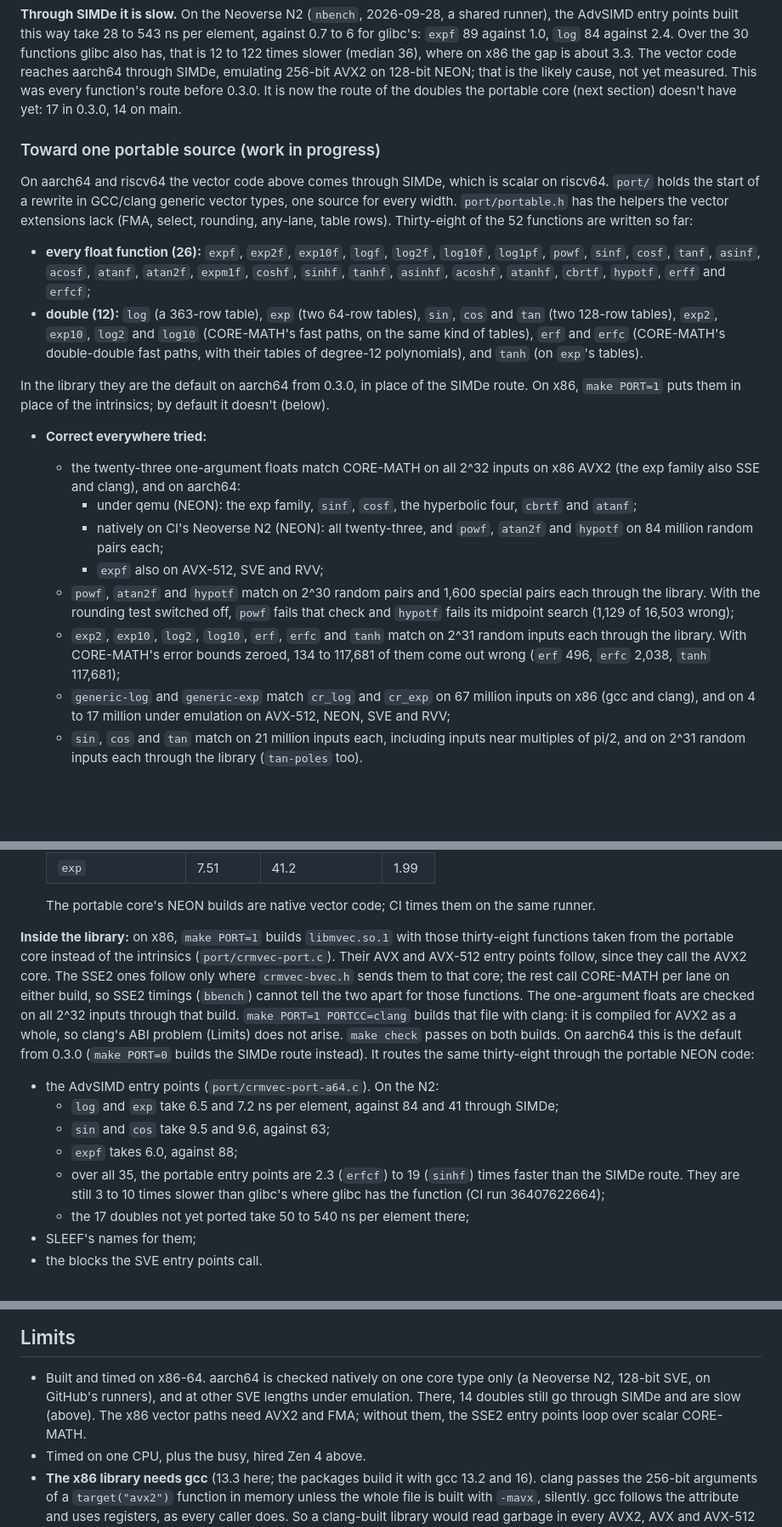
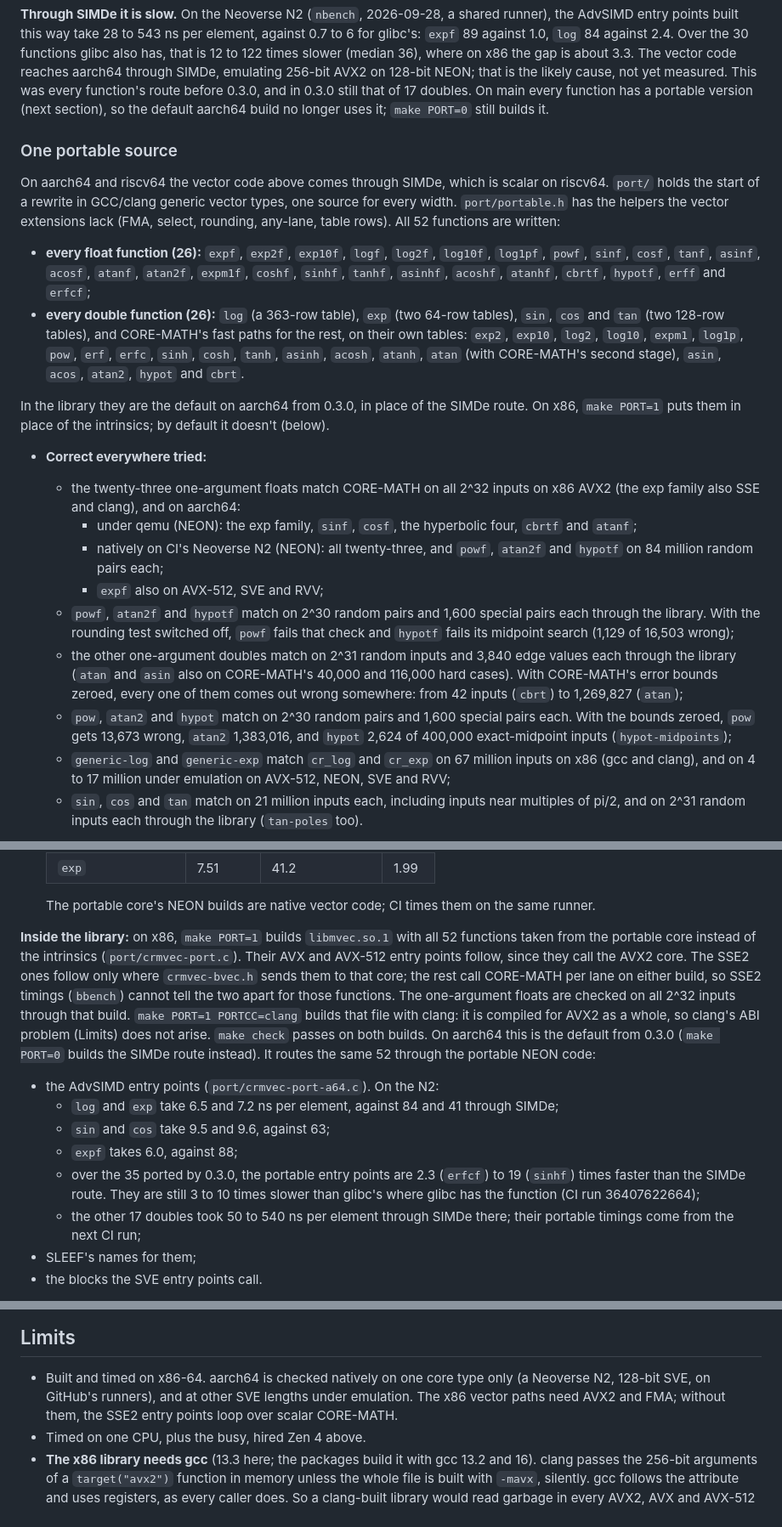
Before and after one commit to anun333/crmvec, a Markdown page: README.md, 3 parts joined by grey strips. Shown at 85% size. Drawn GitHub-style; blank space fills up the shorter version.

Commit message:
README: every function in the portable core
All 52 functions now have a portable version, so the default aarch64
build no longer takes the SIMDe route for any of them (PORT=0 still
builds it). The checks for the new doubles, their controls, and the N2
timings still to come from the next CI run.

Co-Authored-By: Claude Opus 5.5 <noreply@anthropic.com>

```diff
--- a/README.md
+++ b/README.md
@@ -449,25 +449,27 @@ against 2.4. Over the 30 functions glibc also has, that is 12 to 122 times
 slower (median 36), where on x86 the gap is about 3.3. The vector code
 reaches aarch64 through SIMDe, emulating 256-bit AVX2 on 128-bit NEON;
 that is the likely cause, not yet measured. This was every function's
-route before 0.3.0. It is now the route of the doubles the portable
-core (next section) doesn't have yet: 17 in 0.3.0, 14 on main.
+route before 0.3.0, and in 0.3.0 still that of 17 doubles. On main every
+function has a portable version (next section), so the default aarch64
+build no longer uses it; `make PORT=0` still builds it.
 
-### Toward one portable source (work in progress)
+### One portable source
 
 On aarch64 and riscv64 the vector code above comes through SIMDe, which is
 scalar on riscv64. `port/` holds the start of a rewrite in GCC/clang
 generic vector types, one source for every width. `port/portable.h` has
 the helpers the vector extensions lack (FMA, select, rounding, any-lane,
-table rows). Thirty-eight of the 52 functions are written so far:
+table rows). All 52 functions are written:
 - **every float function (26):** `expf`, `exp2f`, `exp10f`, `logf`,
   `log2f`, `log10f`, `log1pf`, `powf`, `sinf`, `cosf`, `tanf`, `asinf`,
   `acosf`, `atanf`, `atan2f`, `expm1f`, `coshf`, `sinhf`, `tanhf`,
   `asinhf`, `acoshf`, `atanhf`, `cbrtf`, `hypotf`, `erff` and `erfcf`;
-- **double (12):** `log` (a 363-row table), `exp` (two 64-row tables),
-  `sin`, `cos` and `tan` (two 128-row tables), `exp2`, `exp10`, `log2`
-  and `log10` (CORE-MATH's fast paths, on the same kind of tables), `erf`
-  and `erfc` (CORE-MATH's double-double fast paths, with their tables of
-  degree-12 polynomials), and `tanh` (on `exp`'s tables).
+- **every double function (26):** `log` (a 363-row table), `exp` (two
+  64-row tables), `sin`, `cos` and `tan` (two 128-row tables), and
+  CORE-MATH's fast paths for the rest, on their own tables: `exp2`,
+  `exp10`, `log2`, `log10`, `expm1`, `log1p`, `pow`, `erf`, `erfc`,
+  `sinh`, `cosh`, `tanh`, `asinh`, `acosh`, `atanh`, `atan` (with
+  CORE-MATH's second stage), `asin`, `acos`, `atan2`, `hypot` and `cbrt`.
 
 In the library they are the default on aarch64 from 0.3.0, in place of
 the SIMDe route. On x86, `make PORT=1` puts them in place of the
@@ -484,10 +486,15 @@ intrinsics; by default it doesn't (below).
     special pairs each through the library. With the rounding test switched
     off, `powf` fails that check and `hypotf` fails its midpoint search
     (1,129 of 16,503 wrong);
-  - `exp2`, `exp10`, `log2`, `log10`, `erf`, `erfc` and `tanh` match on
-    2^31 random inputs each through the library. With CORE-MATH's error
-    bounds zeroed, 134 to 117,681 of them come out wrong (`erf` 496, `erfc`
-    2,038, `tanh` 117,681);
+  - the other one-argument doubles match on 2^31 random inputs and 3,840
+    edge values each through the library (`atan` and `asin` also on
+    CORE-MATH's 40,000 and 116,000 hard cases). With CORE-MATH's error
+    bounds zeroed, every one of them comes out wrong somewhere: from 42
+    inputs (`cbrt`) to 1,269,827 (`atan`);
+  - `pow`, `atan2` and `hypot` match on 2^30 random pairs and 1,600
+    special pairs each. With the bounds zeroed, `pow` gets 13,673 wrong,
+    `atan2` 1,383,016, and `hypot` 2,624 of 400,000 exact-midpoint inputs
+    (`hypot-midpoints`);
   - `generic-log` and `generic-exp` match `cr_log` and `cr_exp` on 67
     million inputs on x86 (gcc and clang), and on 4 to 17 million under
     emulation on AVX-512, NEON, SVE and RVV;
@@ -531,7 +538,7 @@ intrinsics; by default it doesn't (below).
   the same runner.
 
 **Inside the library:** on x86, `make PORT=1` builds
-`libmvec.so.1` with those thirty-eight functions taken from the portable core
+`libmvec.so.1` with all 52 functions taken from the portable core
 instead of the intrinsics (`port/crmvec-port.c`). Their AVX and AVX-512 entry
 points follow, since they call the AVX2 core. The SSE2 ones follow only where
 `crmvec-bvec.h` sends them to that core; the rest call CORE-MATH per lane
@@ -542,17 +549,18 @@ through that build.
 AVX2 as a whole, so clang's ABI problem (Limits) does not arise. `make
 check` passes on both builds. On aarch64 this is the default from 0.3.0
 (`make PORT=0` builds the SIMDe route instead). It routes the same
-thirty-eight through the portable NEON code:
+52 through the portable NEON code:
 - the AdvSIMD entry points (`port/crmvec-port-a64.c`). On the N2:
   - `log` and `exp` take 6.5 and 7.2 ns per element, against 84 and 41
     through SIMDe;
   - `sin` and `cos` take 9.5 and 9.6, against 63;
   - `expf` takes 6.0, against 88;
-  - over all 35, the portable entry points are 2.3 (`erfcf`) to 19
-    (`sinhf`) times faster than the SIMDe route. They are still 3 to 10
-    times slower than glibc's where glibc has the function (CI run
-    36407622664);
-  - the 17 doubles not yet ported take 50 to 540 ns per element there;
+  - over the 35 ported by 0.3.0, the portable entry points are 2.3
+    (`erfcf`) to 19 (`sinhf`) times faster than the SIMDe route. They are
+    still 3 to 10 times slower than glibc's where glibc has the function
+    (CI run 36407622664);
+  - the other 17 doubles took 50 to 540 ns per element through SIMDe
+    there; their portable timings come from the next CI run;
 - SLEEF's names for them;
 - the blocks the SVE entry points call.
 
@@ -621,8 +629,7 @@ caller's vector registers survive lazy binding.
 
 - Built and timed on x86-64. aarch64 is checked natively on one core type
   only (a Neoverse N2, 128-bit SVE, on GitHub's runners), and at other SVE
-  lengths under emulation. There, 14 doubles still go through SIMDe and
-  are slow (above). The x86 vector paths need AVX2 and FMA; without them,
+  lengths under emulation. The x86 vector paths need AVX2 and FMA; without them,
   the SSE2 entry points loop over scalar CORE-MATH.
 - Timed on one CPU, plus the busy, hired Zen 4 above.
 - **The x86 library needs gcc** (13.3 here; the packages build it with gcc
```
